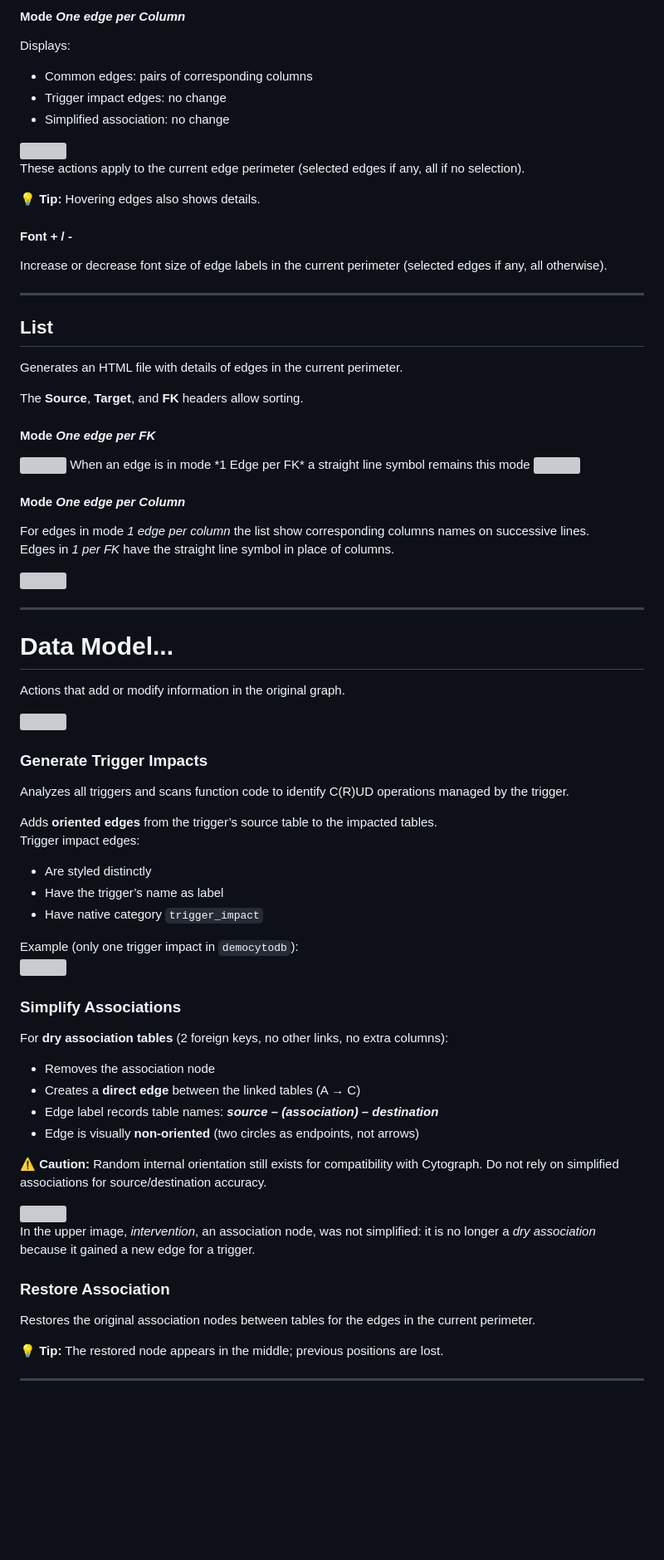
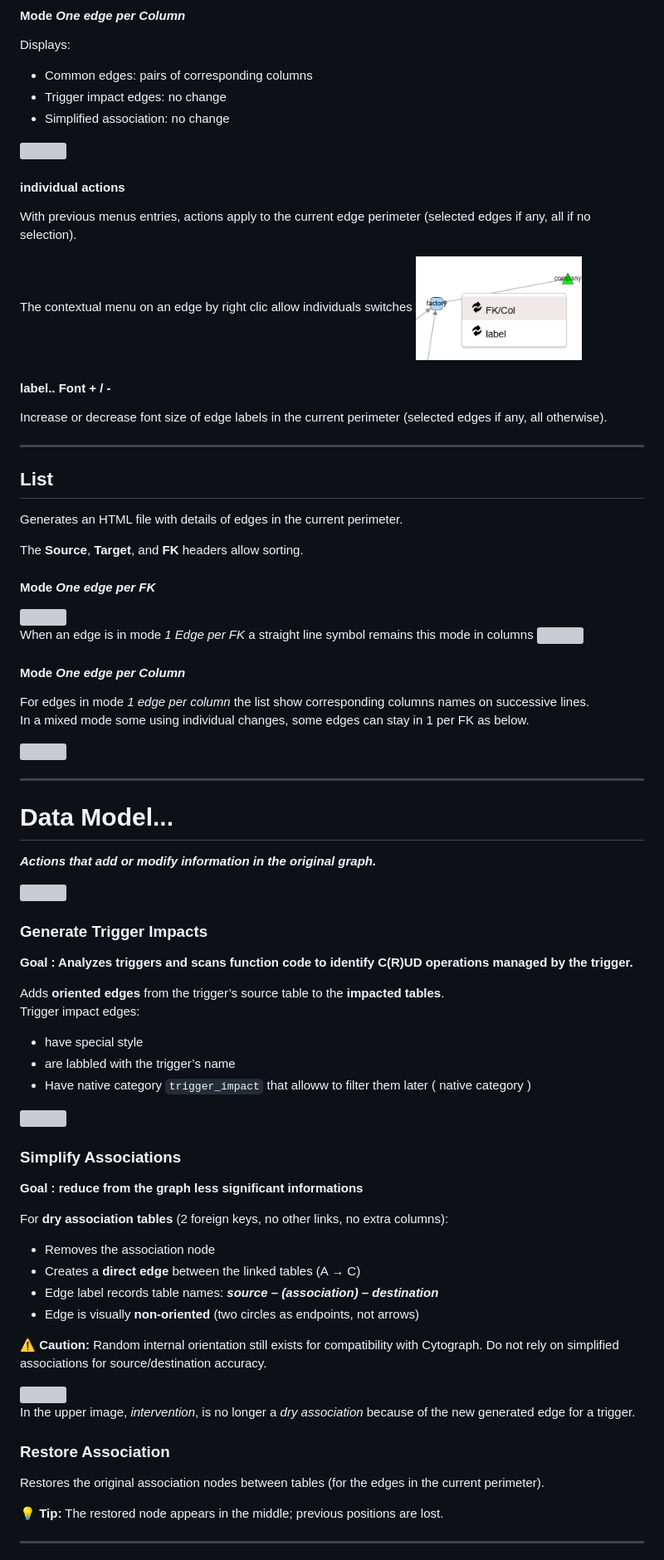
Before and after one commit to pirelaurent/cytographDB, a Markdown page: public/docs/menuEdgesSelectHide.md, the part around the change printed below. Shown: that part at 83% size. GitHub-like rendering; pictures changed too: public/docs/img/edgeFlipFlop.png (added); blank space fills up the shorter version; grey boxes are pictures that could not be loaded.

```diff
--- a/public/docs/menuEdgesSelectHide.md
+++ b/public/docs/menuEdgesSelectHide.md
@@ -138,11 +131,14 @@ Displays:
 
 <img src="./img/edgeLabelsNxM.png" width="600px" />
 
-These actions apply to the current edge perimeter (selected edges if any, all if no selection).
+#### individual actions
 
-💡 **Tip:** Hovering edges also shows details.
+With previous menus entries,  actions apply to the current edge perimeter (selected edges if any, all if no selection).
 
-#### Font + / -
+The contextual menu on an edge by right clic allow individuals switches
+<img src = "./img/edgeFlipFlop.png" width = "200px">
+
+#### label.. Font + / -
 
 Increase or decrease font size of edge labels in the current perimeter (selected edges if any, all otherwise).
 
@@ -157,14 +153,14 @@ The **Source**, **Target**, and **FK** headers allow sorting.
 #### Mode *One edge per FK*
 
 <img src="./img/edgesList.png" width="600px" style="border: 1px solid grey;"/>
- When an edge is in mode *1 Edge per FK* a straight line symbol  remains this mode
-<img src ="../../img/onePerFk.png" width="50px">
+
+ When an edge is in mode *1 Edge per FK* a straight line symbol  remains this mode in columns <img src ="../../img/onePerFk.png" width="50px">
 
 
 #### Mode *One edge per Column*
 
 For edges in mode *1 edge per column* the list show corresponding columns names on successive lines.
-Edges in *1 per FK* have the straight line symbol in place of columns.
+In a mixed mode some using individual changes, some edges can stay in 1 per FK as below.
 
 <img src="./img/edgesListPerColumn.png" width="700px" style="border: 1px solid grey;"/>
 
@@ -173,24 +169,26 @@ Edges in *1 per FK* have the straight line symbol in place of columns.
 
 # Data Model...
 
-Actions that add or modify information in the original graph.
+***Actions that add or modify information in the original graph.***
 
 <img src = "./img/dataModelMenu.png" width = 180px>
 
 ### Generate Trigger Impacts
 
-Analyzes all triggers and scans function code to identify C(R)UD operations managed by the trigger.
+**Goal : Analyzes  triggers and scans function code to identify C(R)UD operations managed by the trigger.**
 
-Adds **oriented edges** from the trigger’s source table to the impacted tables.
+Adds **oriented edges** from the trigger’s source table to the **impacted tables**.
 Trigger impact edges:
-- Are styled distinctly
-- Have the trigger’s name as label
-- Have native category `trigger_impact`
+- have special style
+- are labbled with the trigger’s name
+- Have native category `trigger_impact` that alloww to filter them later ( native category )
 
-Example (only one trigger impact in `democytodb`):
+
 <img src="./img/triggerHover.png" width="250px" style="border: 1px solid grey;"/>
 
 ### Simplify Associations
+
+**Goal : reduce from the graph less significant informations**
 
 For **dry association tables** (2 foreign keys, no other links, no extra columns):
 
@@ -203,11 +201,11 @@ For **dry association tables** (2 foreign keys, no other links, no extra columns
 
 <img src="./img/collapseAssociations.png" width="400px" />
 
-In the upper image, *intervention*, an association node, was not simplified: it is no longer a *dry association* because it gained a new edge for a trigger.
+In the upper image, *intervention*, is no longer a *dry association* because of the new generated edge for a trigger.
 
 ### Restore Association
 
-Restores the original association nodes between tables for the edges in the current perimeter.
+Restores the original association nodes between tables (for the edges in the current perimeter).
 
 💡 **Tip:** The restored node appears in the middle; previous positions are lost.
 
```
Also changed, not shown: other parts of public/docs/menuEdgesSelectHide.md (+4 -11 lines), public/docs/menuNodesSelectHide.md (+13 -22 lines), public/docs/quickTour.md (+38 -25 lines), public/docs/img/contextualNodeMenu.png, public/docs/img/detailsFromList.png, public/docs/img/listNodes.png, public/docs/img/tableDetails.png, 1 other file.
